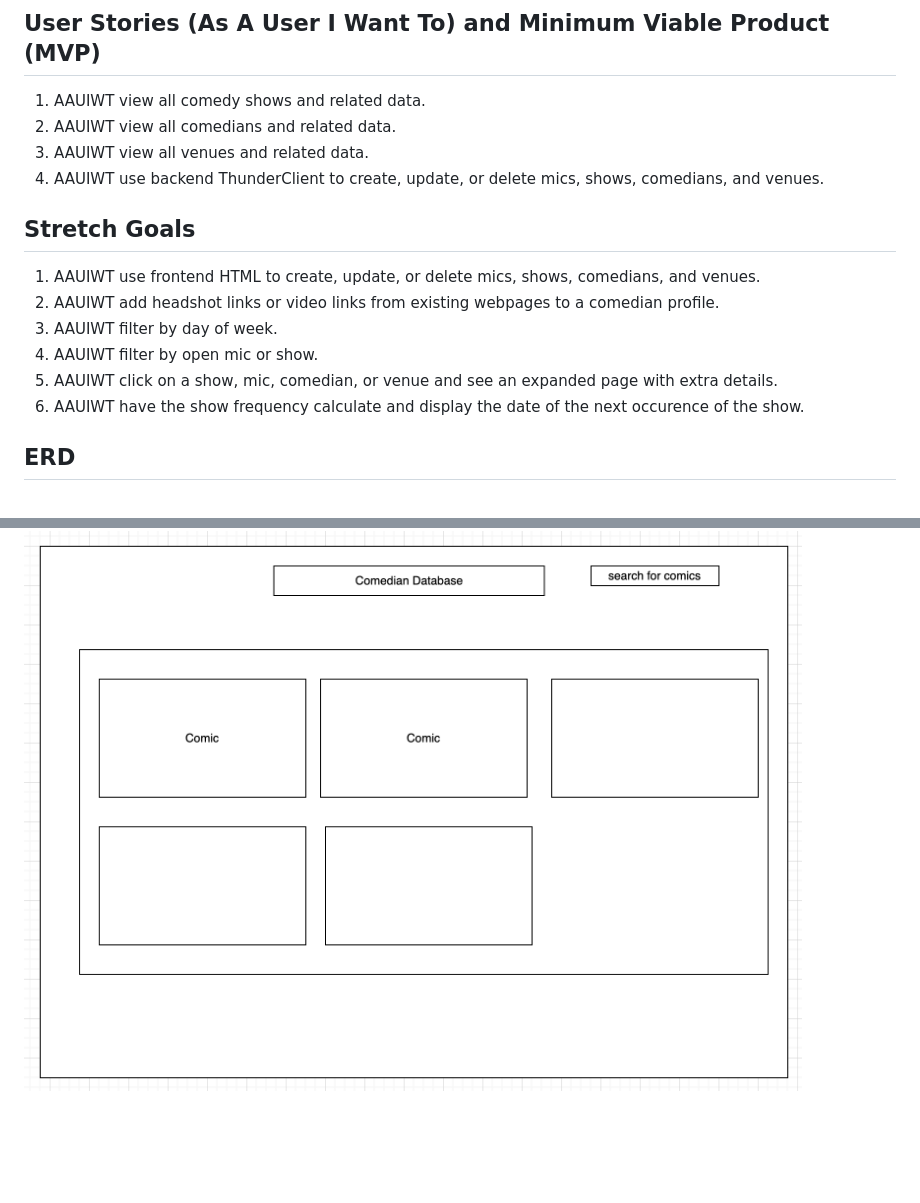
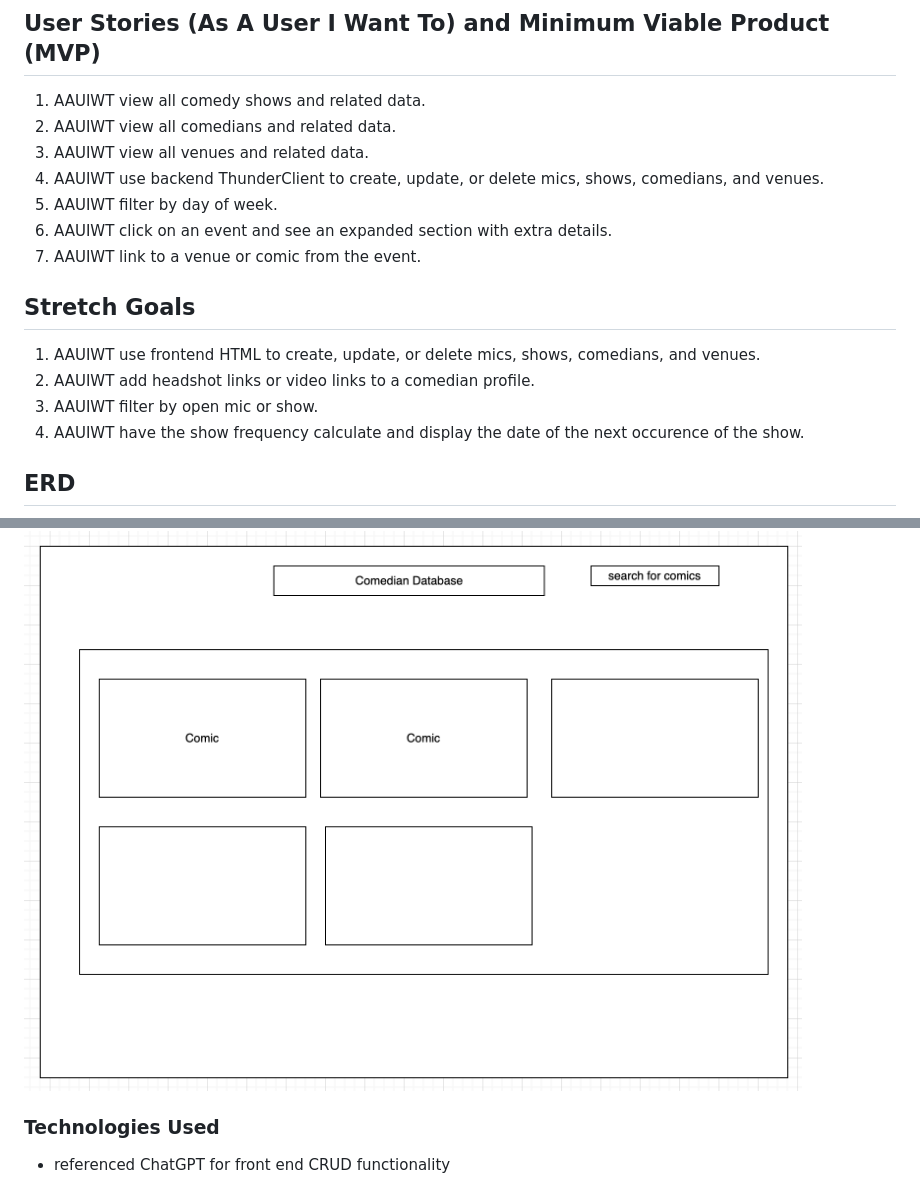
Before and after one commit to kingwilldabeast/ZapClass, a Markdown page: README.md, 2 parts joined by grey strips. Rendered like a GitHub page; blank space fills up the shorter version.

```diff
--- a/README.md
+++ b/README.md
@@ -26,14 +36,15 @@ Shows will have a many to one relationship with venues. Each is run at one venue
 4. AAUIWT view all comedians and related data.
 5. AAUIWT view all venues and related data.
 6. AAUIWT use backend ThunderClient to create, update, or delete mics, shows, comedians, and venues.
+2. AAUIWT filter by day of week.
+8. AAUIWT click on an event and see an expanded section with extra details.
+9. AAUIWT link to a venue or comic from the event.
 
 ## Stretch Goals
 
 1. AAUIWT use frontend HTML to create, update, or delete mics, shows, comedians, and venues.
-7. AAUIWT add headshot links or video links from existing webpages to a comedian profile.
-2. AAUIWT filter by day of week.
+7. AAUIWT add headshot links or video links to a comedian profile.
 3. AAUIWT filter by open mic or show.
-8. AAUIWT click on a show, mic, comedian, or venue and see an expanded page with extra details.
 1. AAUIWT have the show frequency calculate and display the date of the next occurence of the show.
 
 ## ERD
@@ -45,3 +56,6 @@ Shows will have a many to one relationship with venues. Each is run at one venue
 ![event homepage mockup](assets/event-mockup.png)
 
 ![comedian database mockup](assets/comedian-mockup.png)
+
+### Technologies Used
+* referenced ChatGPT for front end CRUD functionality
```
Also changed, not shown: other parts of README.md (+13 -3 lines), assets/mockup-comic.png (added), assets/mockup-expanded-view.png (added), assets/mockup-landing-page.png (added), assets/mockup-new-event.png (added), assets/mockup-venue.png (added), 1 other file.
